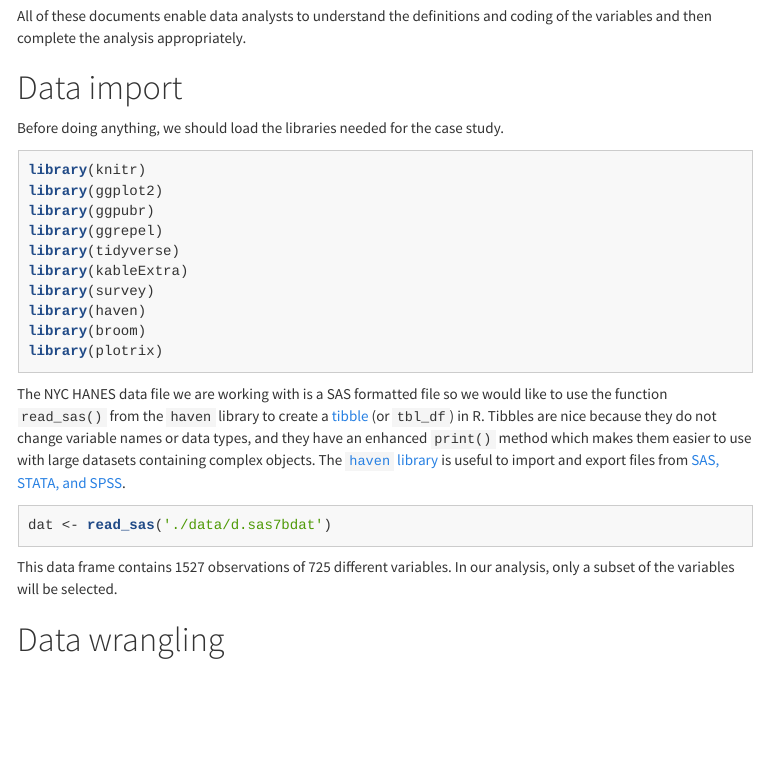
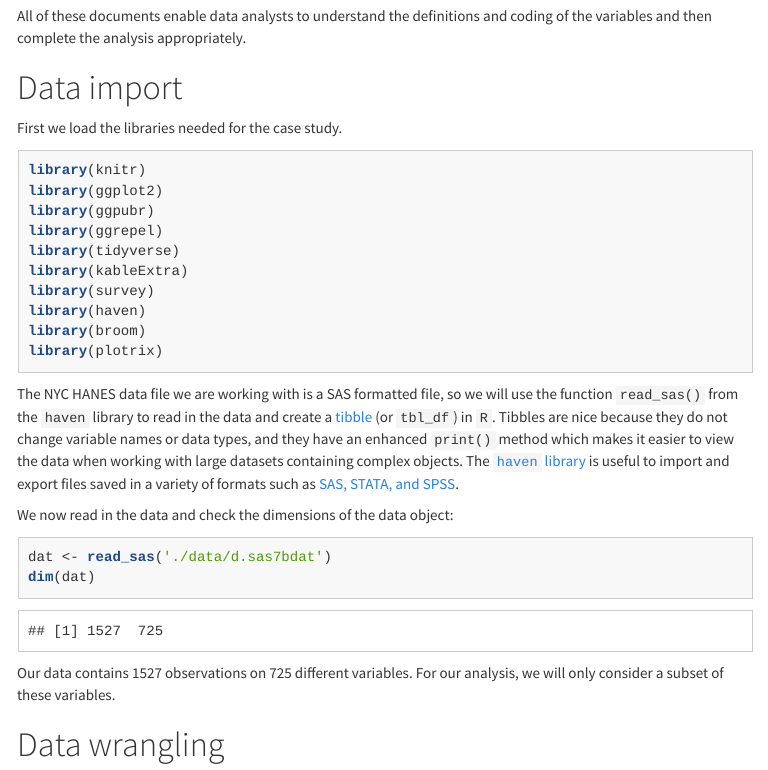
Before and after one commit to opencasestudies/ocs-hypertension-diet, an R Markdown document (ocs-hypertension-diet.Rmd): the page in a window 1100 px wide, from 2210 px down. The pictures show the output file ocs-hypertension-diet.html that the author committed with the source, opened offline; menus at the side of the page are left out.

Commit message:
Edits through "Data import"

````diff
--- a/ocs-hypertension-diet.Rmd
+++ b/ocs-hypertension-diet.Rmd
@@ -104,7 +104,7 @@ All of these documents enable data analysts to understand the definitions and co
 
 # Data import
 
-Before doing anything, we should load the libraries needed for the case study.
+First we load the libraries needed for the case study.
 
 ```{r library-load}
 library(knitr)
@@ -119,23 +119,24 @@ library(broom)
 library(plotrix)
 ```
 
-The NYC HANES data file we are working with is a SAS formatted file so
-we would like to use the function `read_sas()` from the `haven` library
-to create a [tibble](https://tibble.tidyverse.org)
-(or `tbl_df`) in R. Tibbles are nice because they do not change variable
+The NYC HANES data file we are working with is a SAS formatted file, so
+we will use the function `read_sas()` from the `haven` library
+to read in the data and create a [tibble](https://tibble.tidyverse.org)
+(or `tbl_df`) in `R`. Tibbles are nice because they do not change variable
 names or data types, and they have an enhanced `print()` method which
-makes them easier to use with large datasets containing complex objects.
+makes it easier to view the data when working with large datasets containing complex objects.
 The [`haven` library](https://www.rdocumentation.org/packages/haven/versions/2.1.0)
-is useful to import and export files from
+is useful to import and export files saved in a variety of formats such as
 [SAS, STATA, and SPSS](http://stanfordphd.com/Statistical_Software.html).
 
+We now read in the data and check the dimensions of the data object:
 ```{r read-data}
 dat <- read_sas('./data/d.sas7bdat')
+dim(dat)
 ```
 
-This data frame contains `r nrow(dat)` observations of `r ncol(dat)`
-different variables. In our analysis, only a subset of the variables
-will be selected.
+Our data contains `r nrow(dat)` observations on `r ncol(dat)`
+different variables. For our analysis, we will only consider a subset of these variables.
 
 
 # Data wrangling
````
Also changed, not shown: ocs-hypertension-diet.html.
